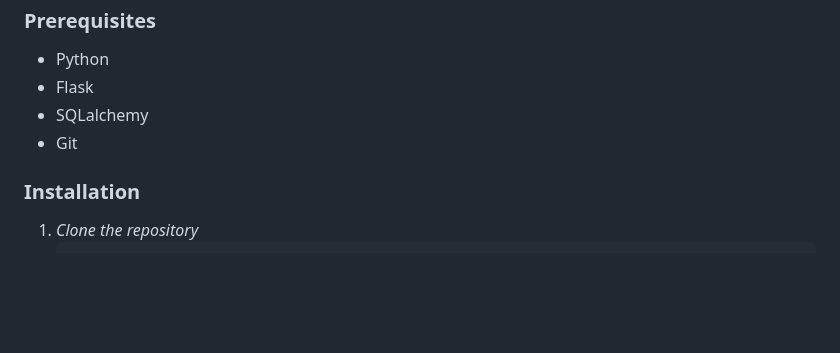
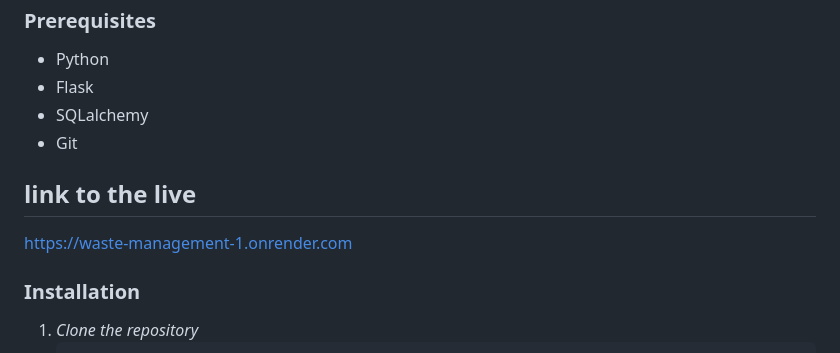
Before and after one commit to Dau2004/Waste-Management, a Markdown page: README.md, the part around the change. Rendered like a GitHub page; blank space fills up the shorter version.

```diff
--- a/README.md
+++ b/README.md
@@ -49,6 +49,8 @@ This project is part of the Enterprise Web Development course and focuses on bui
 - SQLalchemy
 - Git
 
+## link to the live
+https://waste-management-1.onrender.com
 ### Installation
 
 1. *Clone the repository*
```
